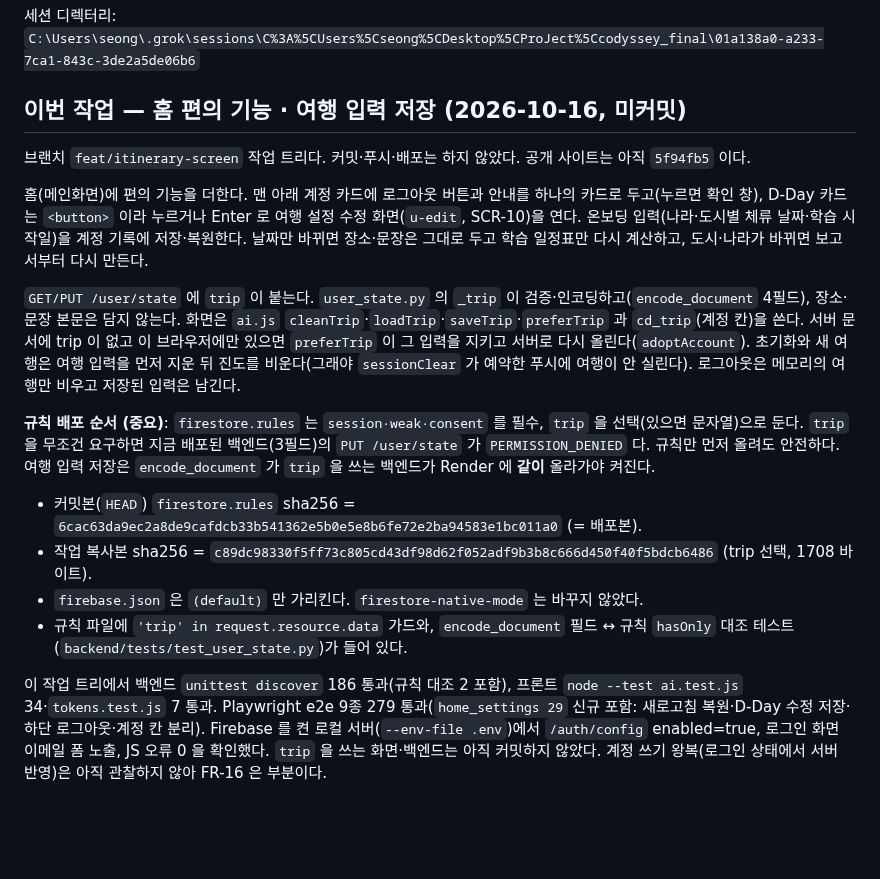
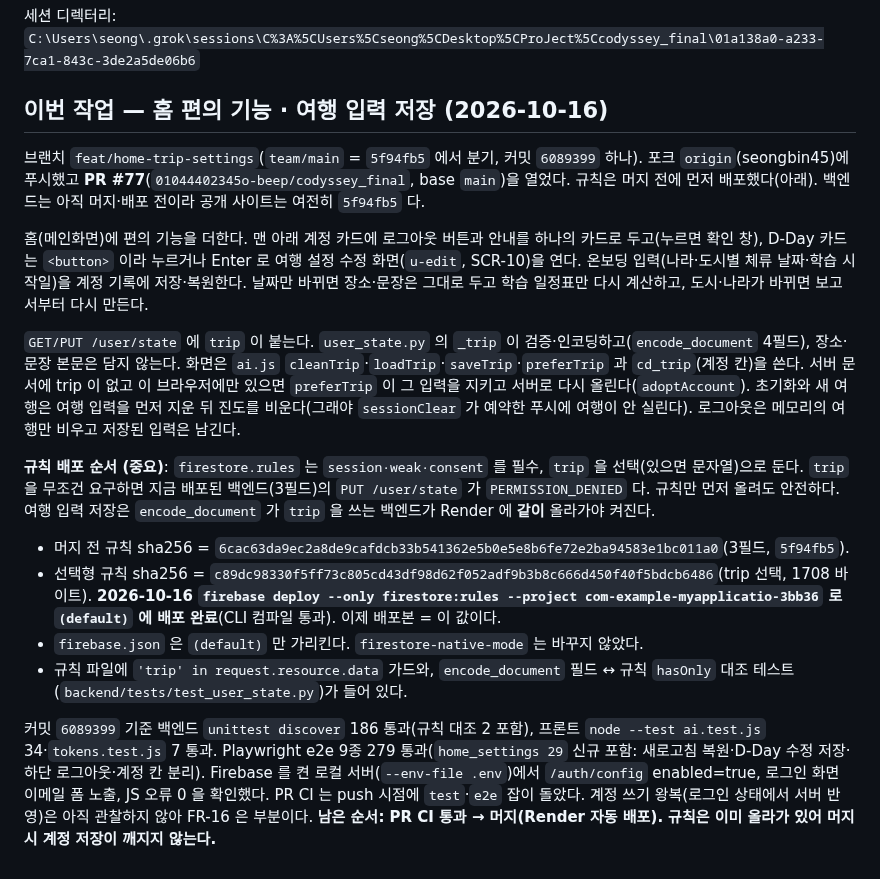
Before and after one commit to 01044402345o-beep/codyssey_final, a Markdown page: docs/workflow/REPO_STATE.md, the part around the change. Drawn GitHub-style; blank space fills up the shorter version.

Commit message:
docs: REPO_STATE 에 홈/여행 저장 브랜치·PR #77·규칙 배포 반영

```diff
--- a/docs/workflow/REPO_STATE.md
+++ b/docs/workflow/REPO_STATE.md
@@ -265,9 +265,9 @@ Firestore `(default)`를 asia-northeast3에 만들었다. `firestore.rules`는
 
 세션 디렉터리: `C:\Users\seong\.grok\sessions\C%3A%5CUsers%5Cseong%5CDesktop%5CProJect%5Ccodyssey_final\01a138a0-a233-7ca1-843c-3de2a5de06b6`
 
-## 이번 작업 — 홈 편의 기능 · 여행 입력 저장 (2026-10-16, 미커밋)
+## 이번 작업 — 홈 편의 기능 · 여행 입력 저장 (2026-10-16)
 
-브랜치 `feat/itinerary-screen` 작업 트리다. 커밋·푸시·배포는 하지 않았다. 공개 사이트는 아직 `5f94fb5` 이다.
+브랜치 `feat/home-trip-settings`(`team/main` = `5f94fb5` 에서 분기, 커밋 `6089399` 하나). 포크 `origin`(seongbin45)에 푸시했고 **PR #77**(`01044402345o-beep/codyssey_final`, base `main`)을 열었다. 규칙은 머지 전에 먼저 배포했다(아래). 백엔드는 아직 머지·배포 전이라 공개 사이트는 여전히 `5f94fb5` 다.
 
 홈(메인화면)에 편의 기능을 더한다. 맨 아래 계정 카드에 로그아웃 버튼과 안내를 하나의 카드로 두고(누르면 확인 창), D-Day 카드는 `<button>` 이라 누르거나 Enter 로 여행 설정 수정 화면(`u-edit`, SCR-10)을 연다. 온보딩 입력(나라·도시별 체류 날짜·학습 시작일)을 계정 기록에 저장·복원한다. 날짜만 바뀌면 장소·문장은 그대로 두고 학습 일정표만 다시 계산하고, 도시·나라가 바뀌면 보고서부터 다시 만든다.
 
@@ -275,9 +275,9 @@ Firestore `(default)`를 asia-northeast3에 만들었다. `firestore.rules`는
 
 **규칙 배포 순서 (중요)**: `firestore.rules` 는 `session·weak·consent` 를 필수, `trip` 을 선택(있으면 문자열)으로 둔다. `trip` 을 무조건 요구하면 지금 배포된 백엔드(3필드)의 `PUT /user/state` 가 `PERMISSION_DENIED` 다. 규칙만 먼저 올려도 안전하다. 여행 입력 저장은 `encode_document` 가 `trip` 을 쓰는 백엔드가 Render 에 **같이** 올라가야 켜진다.
 
-- 커밋본(`HEAD`) `firestore.rules` sha256 = `6cac63da9ec2a8de9cafdcb33b541362e5b0e5e8b6fe72e2ba94583e1bc011a0` (= 배포본).
-- 작업 복사본 sha256 = `c89dc98330f5ff73c805cd43df98d62f052adf9b3b8c666d450f40f5bdcb6486` (trip 선택, 1708 바이트).
+- 머지 전 규칙 sha256 = `6cac63da9ec2a8de9cafdcb33b541362e5b0e5e8b6fe72e2ba94583e1bc011a0`(3필드, `5f94fb5`).
+- 선택형 규칙 sha256 = `c89dc98330f5ff73c805cd43df98d62f052adf9b3b8c666d450f40f5bdcb6486`(trip 선택, 1708 바이트). **2026-10-16 `firebase deploy --only firestore:rules --project com-example-myapplicatio-3bb36` 로 `(default)` 에 배포 완료**(CLI 컴파일 통과). 이제 배포본 = 이 값이다.
 - `firebase.json` 은 `(default)` 만 가리킨다. `firestore-native-mode` 는 바꾸지 않았다.
 - 규칙 파일에 `'trip' in request.resource.data` 가드와, `encode_document` 필드 ↔ 규칙 `hasOnly` 대조 테스트(`backend/tests/test_user_state.py`)가 들어 있다.
 
-이 작업 트리에서 백엔드 `unittest discover` 186 통과(규칙 대조 2 포함), 프론트 `node --test ai.test.js` 34·`tokens.test.js` 7 통과. Playwright e2e 9종 279 통과(`home_settings 29` 신규 포함: 새로고침 복원·D-Day 수정 저장·하단 로그아웃·계정 칸 분리). Firebase 를 켠 로컬 서버(`--env-file .env`)에서 `/auth/config` enabled=true, 로그인 화면 이메일 폼 노출, JS 오류 0 을 확인했다. `trip` 을 쓰는 화면·백엔드는 아직 커밋하지 않았다. 계정 쓰기 왕복(로그인 상태에서 서버 반영)은 아직 관찰하지 않아 FR-16 은 부분이다.
+커밋 `6089399` 기준 백엔드 `unittest discover` 186 통과(규칙 대조 2 포함), 프론트 `node --test ai.test.js` 34·`tokens.test.js` 7 통과. Playwright e2e 9종 279 통과(`home_settings 29` 신규 포함: 새로고침 복원·D-Day 수정 저장·하단 로그아웃·계정 칸 분리). Firebase 를 켠 로컬 서버(`--env-file .env`)에서 `/auth/config` enabled=true, 로그인 화면 이메일 폼 노출, JS 오류 0 을 확인했다. PR CI 는 push 시점에 `test`·`e2e` 잡이 돌았다. 계정 쓰기 왕복(로그인 상태에서 서버 반영)은 아직 관찰하지 않아 FR-16 은 부분이다. **남은 순서: PR CI 통과 → 머지(Render 자동 배포). 규칙은 이미 올라가 있어 머지 시 계정 저장이 깨지지 않는다.**
```
